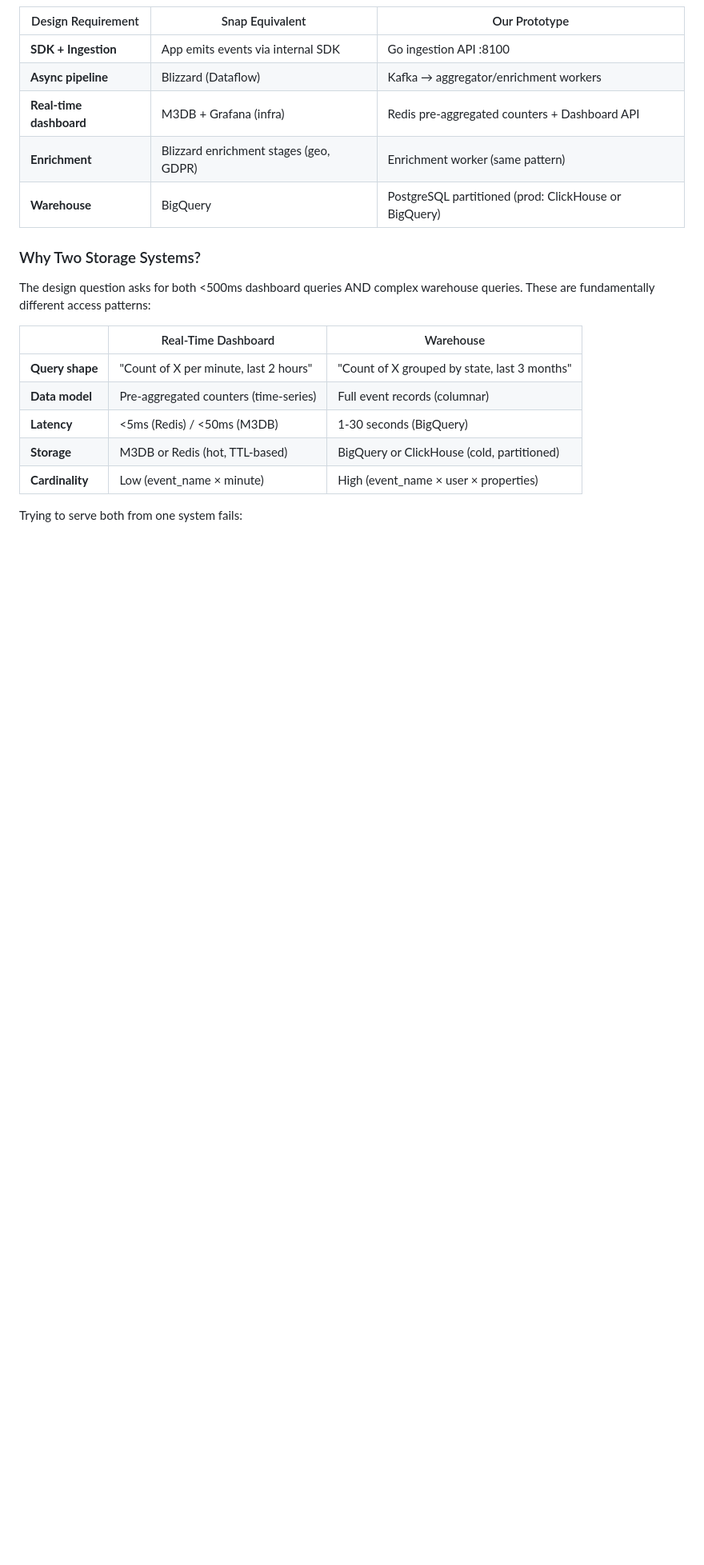
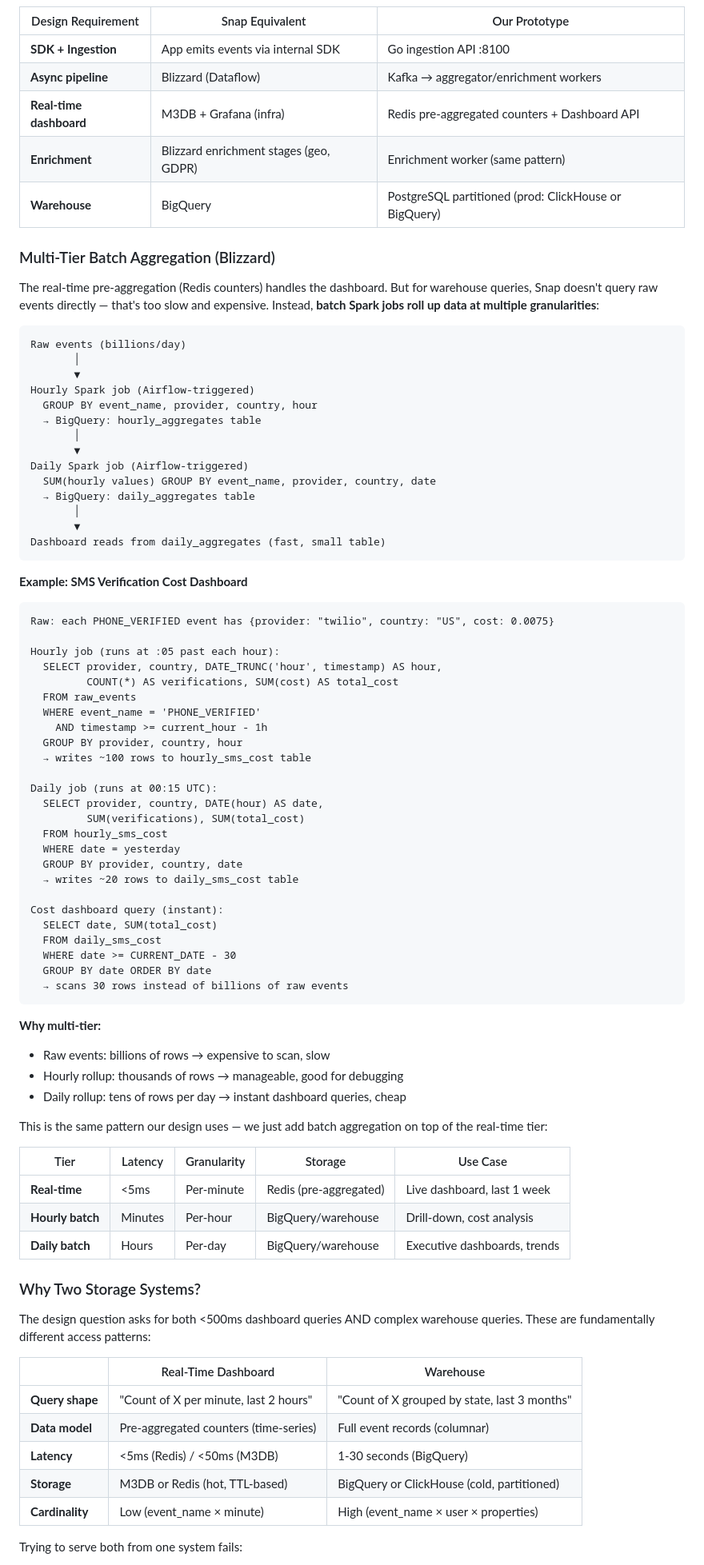
Before and after one commit to ajaykmis/system-design, a Markdown page: event_analytics/DESIGN.md, the part around one of its changes. Shown at 80% size. Drawn GitHub-style; blank space fills up the shorter version.

Commit message:
Add multi-tier batch aggregation section to event analytics design
Documents Snap's Blizzard pattern: Spark jobs (Airflow-orchestrated)
running hourly and daily rollups. SMS cost dashboard example showing
raw events → hourly aggregates → daily aggregates → instant queries.

Co-Authored-By: Claude Opus 4.6 (1M context) <noreply@anthropic.com>

````diff
--- a/event_analytics/DESIGN.md
+++ b/event_analytics/DESIGN.md
@@ -340,6 +344,69 @@ PIPELINE 2: Product/Funnel Events ("what are users doing?")
 | **Real-time dashboard** | M3DB + Grafana (infra) | Redis pre-aggregated counters + Dashboard API |
 | **Enrichment** | Blizzard enrichment stages (geo, GDPR) | Enrichment worker (same pattern) |
 | **Warehouse** | BigQuery | PostgreSQL partitioned (prod: ClickHouse or BigQuery) |
+
+### Multi-Tier Batch Aggregation (Blizzard)
+
+The real-time pre-aggregation (Redis counters) handles the dashboard. But for warehouse queries, Snap doesn't query raw events directly — that's too slow and expensive. Instead, **batch Spark jobs roll up data at multiple granularities**:
+
+```
+Raw events (billions/day)
+       │
+       ▼
+Hourly Spark job (Airflow-triggered)
+  GROUP BY event_name, provider, country, hour
+  → BigQuery: hourly_aggregates table
+       │
+       ▼
+Daily Spark job (Airflow-triggered)
+  SUM(hourly values) GROUP BY event_name, provider, country, date
+  → BigQuery: daily_aggregates table
+       │
+       ▼
+Dashboard reads from daily_aggregates (fast, small table)
+```
+
+**Example: SMS Verification Cost Dashboard**
+```
+Raw: each PHONE_VERIFIED event has {provider: "twilio", country: "US", cost: 0.0075}
+
+Hourly job (runs at :05 past each hour):
+  SELECT provider, country, DATE_TRUNC('hour', timestamp) AS hour,
+         COUNT(*) AS verifications, SUM(cost) AS total_cost
+  FROM raw_events
+  WHERE event_name = 'PHONE_VERIFIED'
+    AND timestamp >= current_hour - 1h
+  GROUP BY provider, country, hour
+  → writes ~100 rows to hourly_sms_cost table
+
+Daily job (runs at 00:15 UTC):
+  SELECT provider, country, DATE(hour) AS date,
+         SUM(verifications), SUM(total_cost)
+  FROM hourly_sms_cost
+  WHERE date = yesterday
+  GROUP BY provider, country, date
+  → writes ~20 rows to daily_sms_cost table
+
+Cost dashboard query (instant):
+  SELECT date, SUM(total_cost)
+  FROM daily_sms_cost
+  WHERE date >= CURRENT_DATE - 30
+  GROUP BY date ORDER BY date
+  → scans 30 rows instead of billions of raw events
+```
+
+**Why multi-tier:**
+- Raw events: billions of rows → expensive to scan, slow
+- Hourly rollup: thousands of rows → manageable, good for debugging
+- Daily rollup: tens of rows per day → instant dashboard queries, cheap
+
+This is the same pattern our design uses — we just add batch aggregation on top of the real-time tier:
+
+| Tier | Latency | Granularity | Storage | Use Case |
+|------|---------|-------------|---------|----------|
+| **Real-time** | <5ms | Per-minute | Redis (pre-aggregated) | Live dashboard, last 1 week |
+| **Hourly batch** | Minutes | Per-hour | BigQuery/warehouse | Drill-down, cost analysis |
+| **Daily batch** | Hours | Per-day | BigQuery/warehouse | Executive dashboards, trends |
 
 ### Why Two Storage Systems?
 
````
Also changed, not shown: other parts of event_analytics/DESIGN.md (+6 -2 lines).
